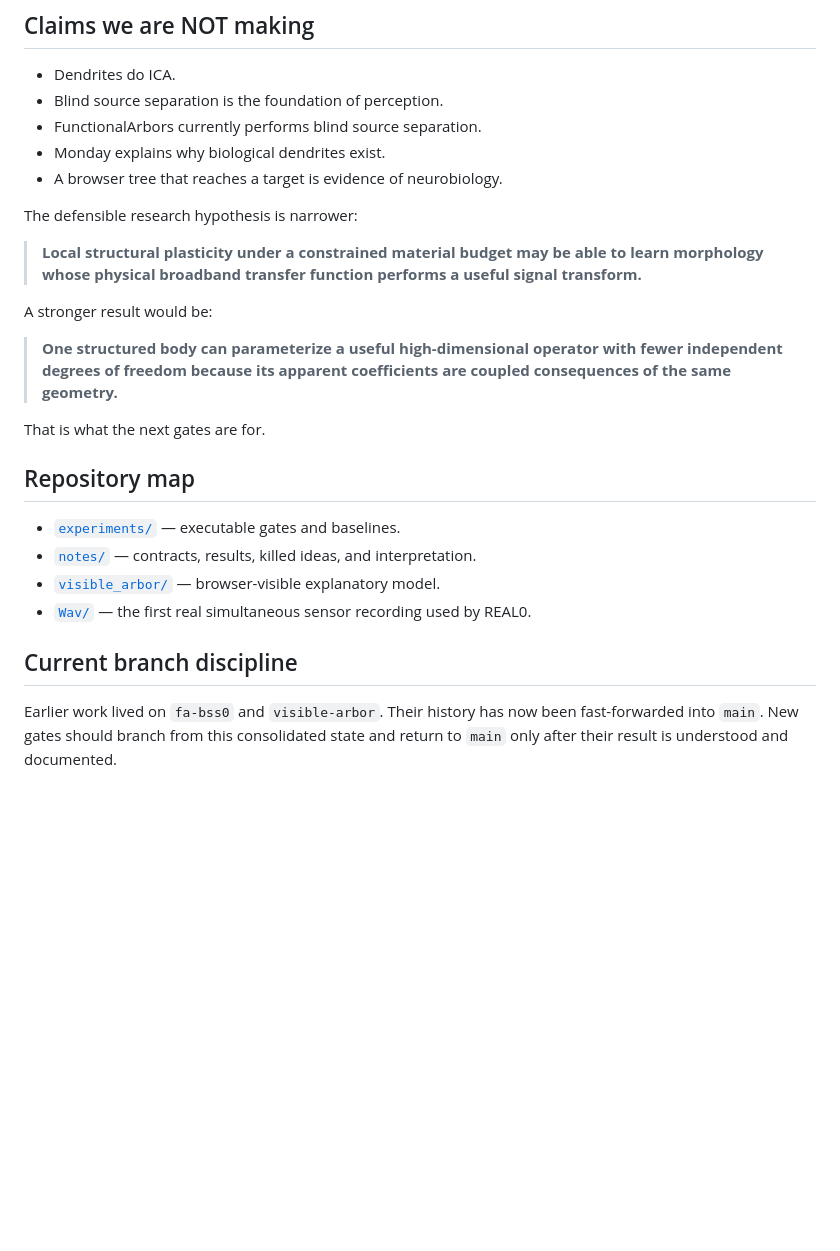
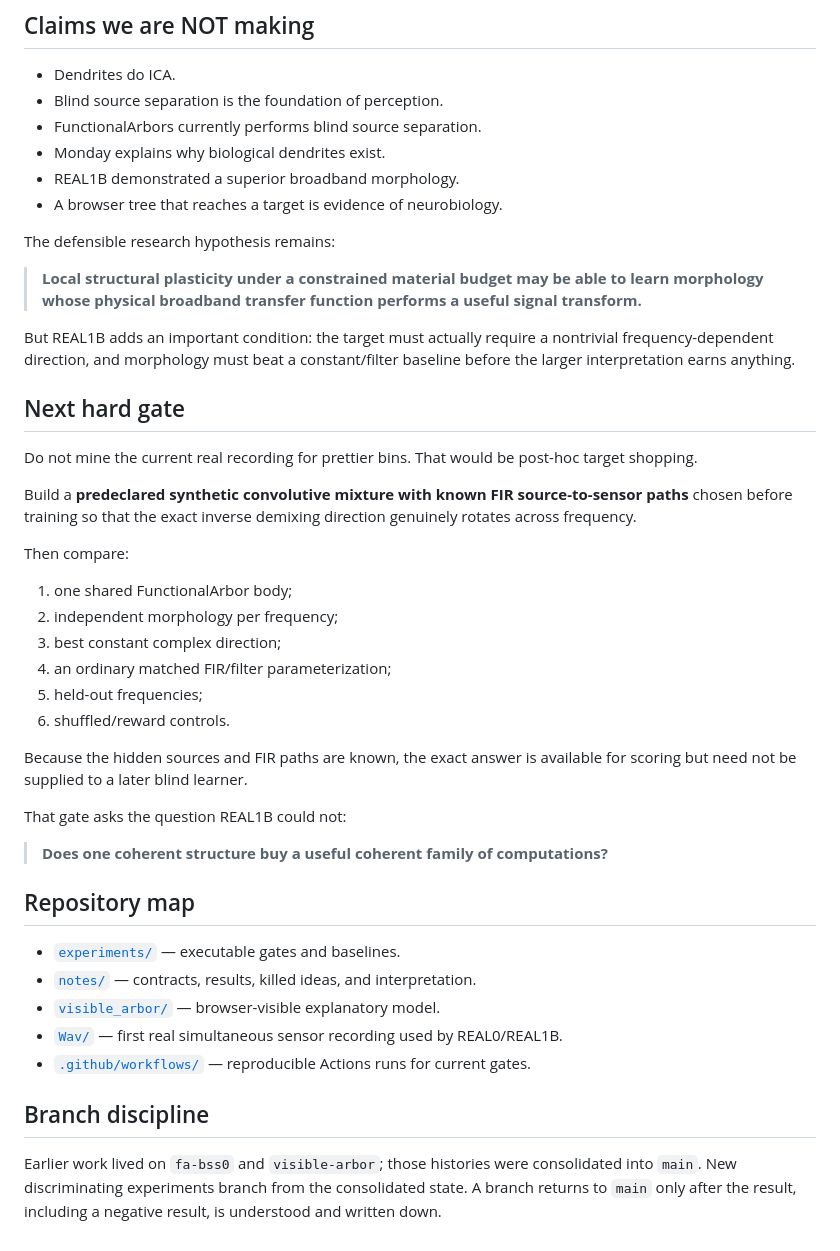
Before and after one commit to anttiluode/Monday, a Markdown page: README.md, the part around one of its changes. GitHub-like rendering; blank space fills up the shorter version.

```diff
--- a/README.md
+++ b/README.md
@@ -123,25 +178,44 @@ These works make it incorrect to say that dendrites + BSS is an unexplored combi
 - Blind source separation is the foundation of perception.
 - FunctionalArbors currently performs blind source separation.
 - Monday explains why biological dendrites exist.
+- REAL1B demonstrated a superior broadband morphology.
 - A browser tree that reaches a target is evidence of neurobiology.
 
-The defensible research hypothesis is narrower:
+The defensible research hypothesis remains:
 
 > **Local structural plasticity under a constrained material budget may be able to learn morphology whose physical broadband transfer function performs a useful signal transform.**
 
-A stronger result would be:
+But REAL1B adds an important condition: the target must actually require a nontrivial frequency-dependent direction, and morphology must beat a constant/filter baseline before the larger interpretation earns anything.
 
-> **One structured body can parameterize a useful high-dimensional operator with fewer independent degrees of freedom because its apparent coefficients are coupled consequences of the same geometry.**
+## Next hard gate
 
-That is what the next gates are for.
+Do not mine the current real recording for prettier bins. That would be post-hoc target shopping.
+
+Build a **predeclared synthetic convolutive mixture with known FIR source-to-sensor paths** chosen before training so that the exact inverse demixing direction genuinely rotates across frequency.
+
+Then compare:
+
+1. one shared FunctionalArbor body;
+2. independent morphology per frequency;
+3. best constant complex direction;
+4. an ordinary matched FIR/filter parameterization;
+5. held-out frequencies;
+6. shuffled/reward controls.
+
+Because the hidden sources and FIR paths are known, the exact answer is available for scoring but need not be supplied to a later blind learner.
+
+That gate asks the question REAL1B could not:
+
+> **Does one coherent structure buy a useful coherent family of computations?**
 
 ## Repository map
 
 - [`experiments/`](experiments/) — executable gates and baselines.
 - [`notes/`](notes/) — contracts, results, killed ideas, and interpretation.
 - [`visible_arbor/`](visible_arbor/) — browser-visible explanatory model.
-- [`Wav/`](Wav/) — the first real simultaneous sensor recording used by REAL0.
+- [`Wav/`](Wav/) — first real simultaneous sensor recording used by REAL0/REAL1B.
+- [`.github/workflows/`](.github/workflows/) — reproducible Actions runs for current gates.
 
-## Current branch discipline
+## Branch discipline
 
-Earlier work lived on `fa-bss0` and `visible-arbor`. Their history has now been fast-forwarded into `main`. New gates should branch from this consolidated state and return to `main` only after their result is understood and documented.
+Earlier work lived on `fa-bss0` and `visible-arbor`; those histories were consolidated into `main`. New discriminating experiments branch from the consolidated state. A branch returns to `main` only after the result, including a negative result, is understood and written down.
```
Also changed, not shown: other parts of README.md (+72 -17 lines).
